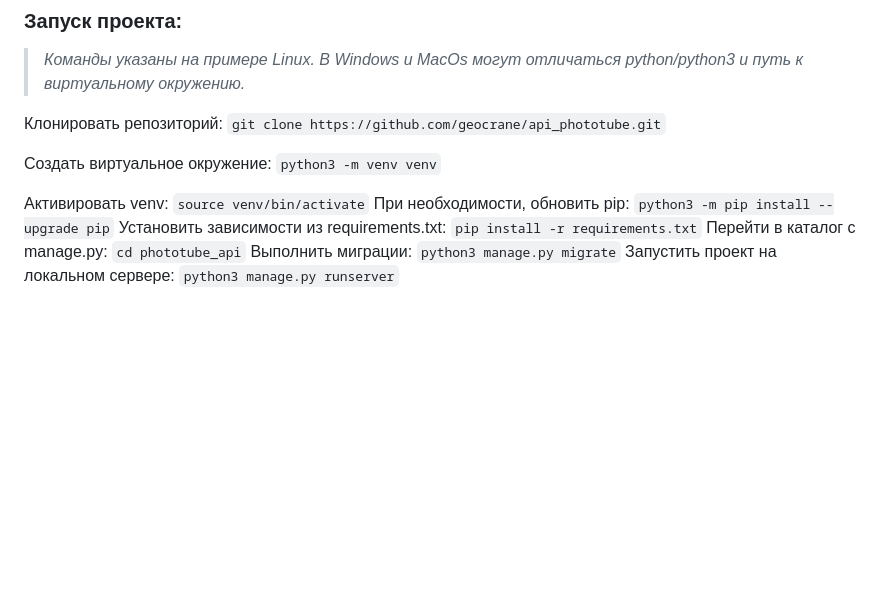
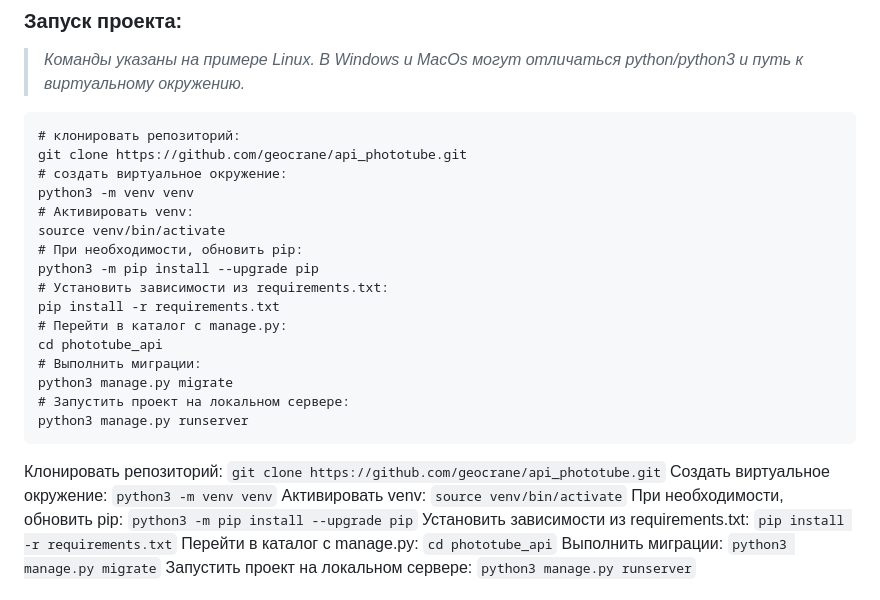
Before and after one commit to geocrane/api_final_yatube, a Markdown page: README.md, the part around the change. Drawn GitHub-style; blank space fills up the shorter version.

````diff
--- a/README.md
+++ b/README.md
@@ -13,10 +13,28 @@
 > *Команды указаны на примере Linux.*
 > *В Windows и MacOs могут отличаться python/python3 и путь к виртуальному окружению.*
 
+```
+# клонировать репозиторий:
+git clone https://github.com/geocrane/api_phototube.git
+# создать виртуальное окружение:
+python3 -m venv venv
+# Активировать venv:
+source venv/bin/activate
+# При необходимости, обновить pip:
+python3 -m pip install --upgrade pip
+# Установить зависимости из requirements.txt:
+pip install -r requirements.txt
+# Перейти в каталог с manage.py:
+cd phototube_api
+# Выполнить миграции:
+python3 manage.py migrate
+# Запустить проект на локальном сервере:
+python3 manage.py runserver
+```
+
+
 Клонировать репозиторий: `git clone https://github.com/geocrane/api_phototube.git`
-
 Cоздать виртуальное окружение: `python3 -m venv venv`
-
 Активировать venv: `source venv/bin/activate`
 При необходимости, обновить pip: `python3 -m pip install --upgrade pip`
 Установить зависимости из requirements.txt: `pip install -r requirements.txt`
````
